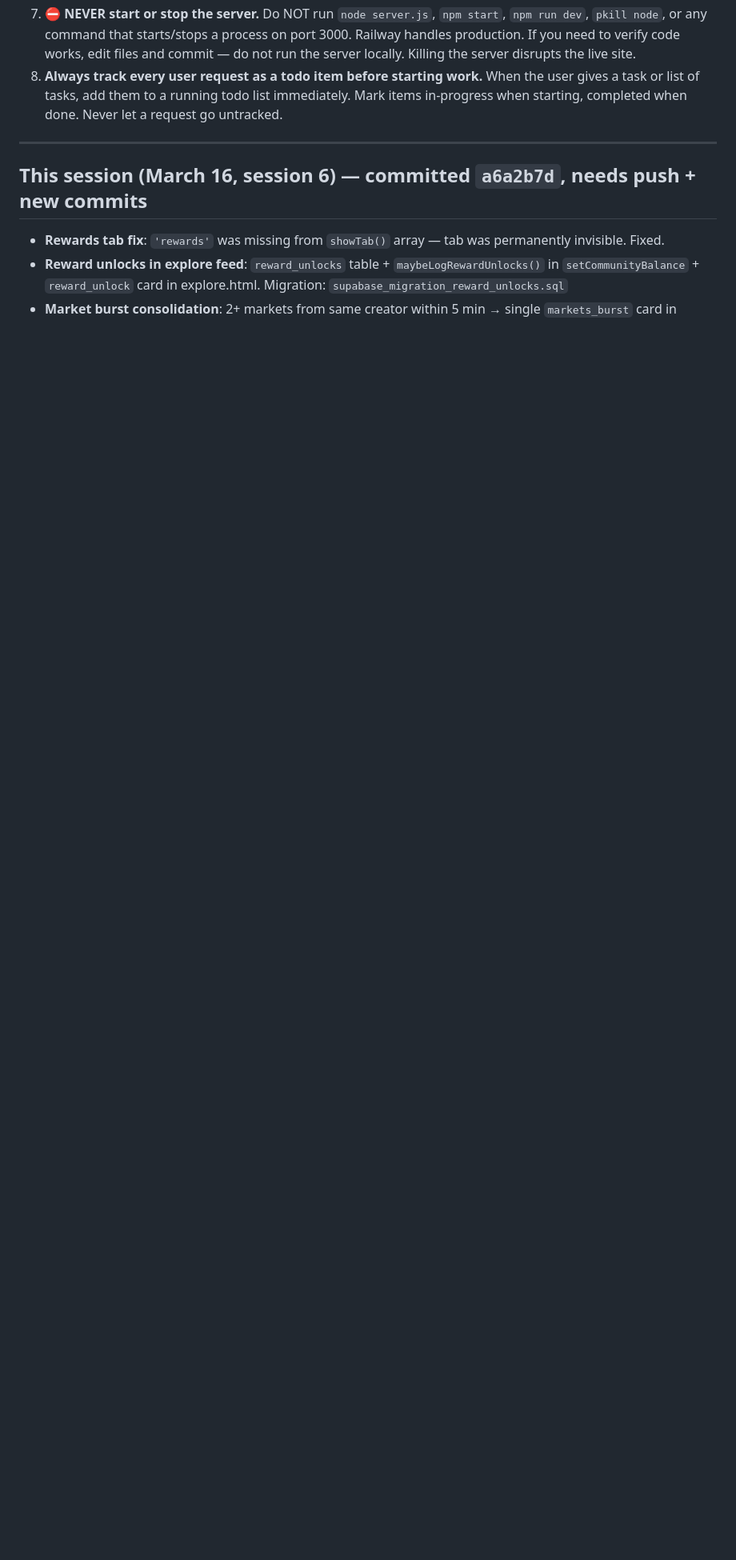
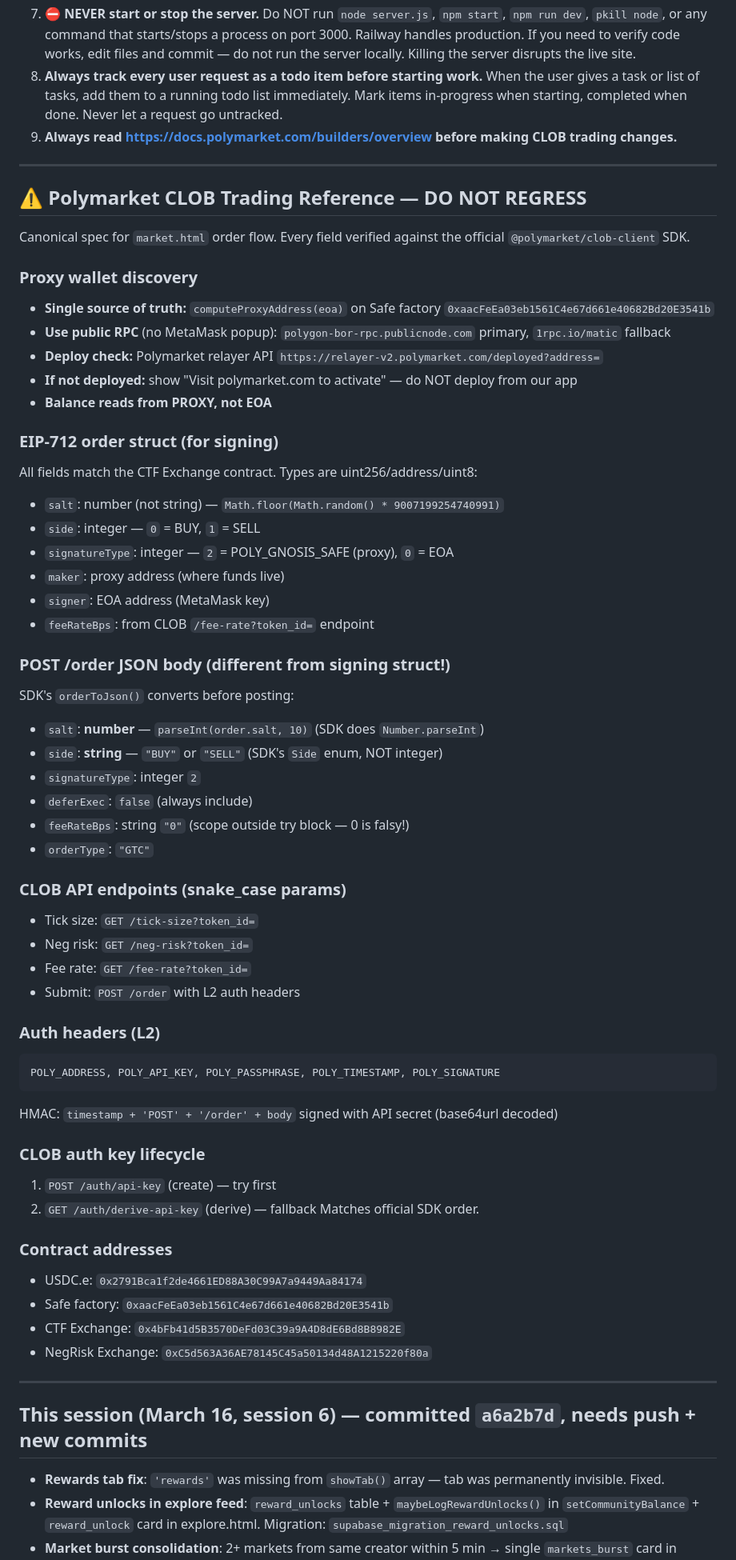
Before and after one commit to marcdems1-create/Hyperflex, a Markdown page: CLAUDE.md, the part around the change. Shown at 80% size. Rendered like a GitHub page; blank space fills up the shorter version.

Commit message:
docs: add complete CLOB trading reference to CLAUDE.md — prevents future regressions
Co-Authored-By: Claude Opus 4.6 <noreply@anthropic.com>

````diff
--- a/CLAUDE.md
+++ b/CLAUDE.md
@@ -105,6 +105,61 @@
 6. **Aggregator-first mindset:** Portfolio tracker is the primary value prop. Community markets support retention. When building new features, ask: "Does this help a Polymarket trader?"
 7. **⛔ NEVER start or stop the server.** Do NOT run `node server.js`, `npm start`, `npm run dev`, `pkill node`, or any command that starts/stops a process on port 3000. Railway handles production. If you need to verify code works, edit files and commit — do not run the server locally. Killing the server disrupts the live site.
 8. **Always track every user request as a todo item before starting work.** When the user gives a task or list of tasks, add them to a running todo list immediately. Mark items in-progress when starting, completed when done. Never let a request go untracked.
+9. **Always read https://docs.polymarket.com/builders/overview before making CLOB trading changes.**
+
+---
+
+## ⚠️ Polymarket CLOB Trading Reference — DO NOT REGRESS
+
+Canonical spec for `market.html` order flow. Every field verified against the official `@polymarket/clob-client` SDK.
+
+### Proxy wallet discovery
+- **Single source of truth:** `computeProxyAddress(eoa)` on Safe factory `0xaacFeEa03eb1561C4e67d661e40682Bd20E3541b`
+- **Use public RPC** (no MetaMask popup): `polygon-bor-rpc.publicnode.com` primary, `1rpc.io/matic` fallback
+- **Deploy check:** Polymarket relayer API `https://relayer-v2.polymarket.com/deployed?address=`
+- **If not deployed:** show "Visit polymarket.com to activate" — do NOT deploy from our app
+- **Balance reads from PROXY, not EOA**
+
+### EIP-712 order struct (for signing)
+All fields match the CTF Exchange contract. Types are uint256/address/uint8:
+- `salt`: number (not string) — `Math.floor(Math.random() * 9007199254740991)`
+- `side`: integer — `0` = BUY, `1` = SELL
+- `signatureType`: integer — `2` = POLY_GNOSIS_SAFE (proxy), `0` = EOA
+- `maker`: proxy address (where funds live)
+- `signer`: EOA address (MetaMask key)
+- `feeRateBps`: from CLOB `/fee-rate?token_id=` endpoint
+
+### POST /order JSON body (different from signing struct!)
+SDK's `orderToJson()` converts before posting:
+- `salt`: **number** — `parseInt(order.salt, 10)` (SDK does `Number.parseInt`)
+- `side`: **string** — `"BUY"` or `"SELL"` (SDK's `Side` enum, NOT integer)
+- `signatureType`: integer `2`
+- `deferExec`: `false` (always include)
+- `feeRateBps`: string `"0"` (scope outside try block — 0 is falsy!)
+- `orderType`: `"GTC"`
+
+### CLOB API endpoints (snake_case params)
+- Tick size: `GET /tick-size?token_id=`
+- Neg risk: `GET /neg-risk?token_id=`
+- Fee rate: `GET /fee-rate?token_id=`
+- Submit: `POST /order` with L2 auth headers
+
+### Auth headers (L2)
+```
+POLY_ADDRESS, POLY_API_KEY, POLY_PASSPHRASE, POLY_TIMESTAMP, POLY_SIGNATURE
+```
+HMAC: `timestamp + 'POST' + '/order' + body` signed with API secret (base64url decoded)
+
+### CLOB auth key lifecycle
+1. `POST /auth/api-key` (create) — try first
+2. `GET /auth/derive-api-key` (derive) — fallback
+Matches official SDK order.
+
+### Contract addresses
+- USDC.e: `0x2791Bca1f2de4661ED88A30C99A7a9449Aa84174`
+- Safe factory: `0xaacFeEa03eb1561C4e67d661e40682Bd20E3541b`
+- CTF Exchange: `0x4bFb41d5B3570DeFd03C39a9A4D8dE6Bd8B8982E`
+- NegRisk Exchange: `0xC5d563A36AE78145C45a50134d48A1215220f80a`
 
 ---
 
````
